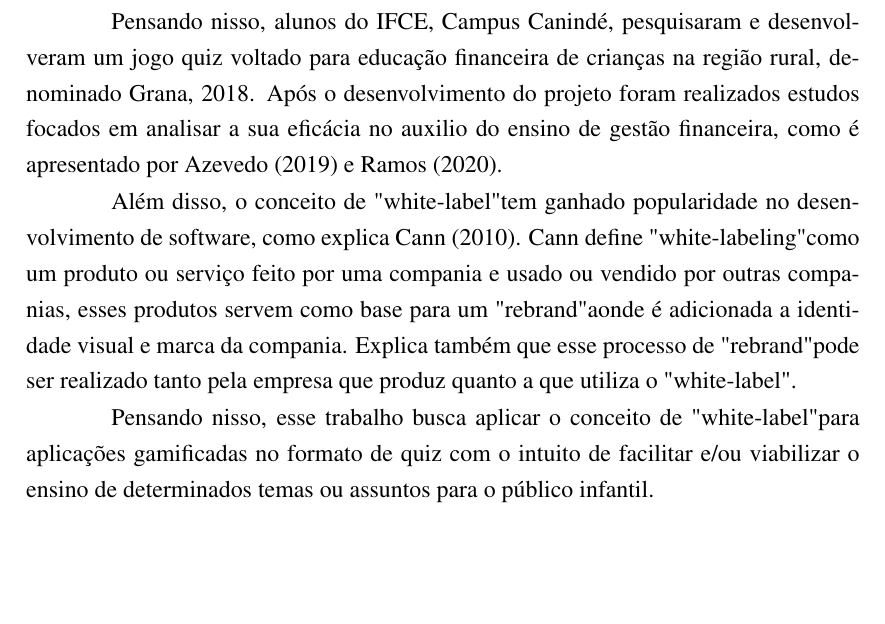
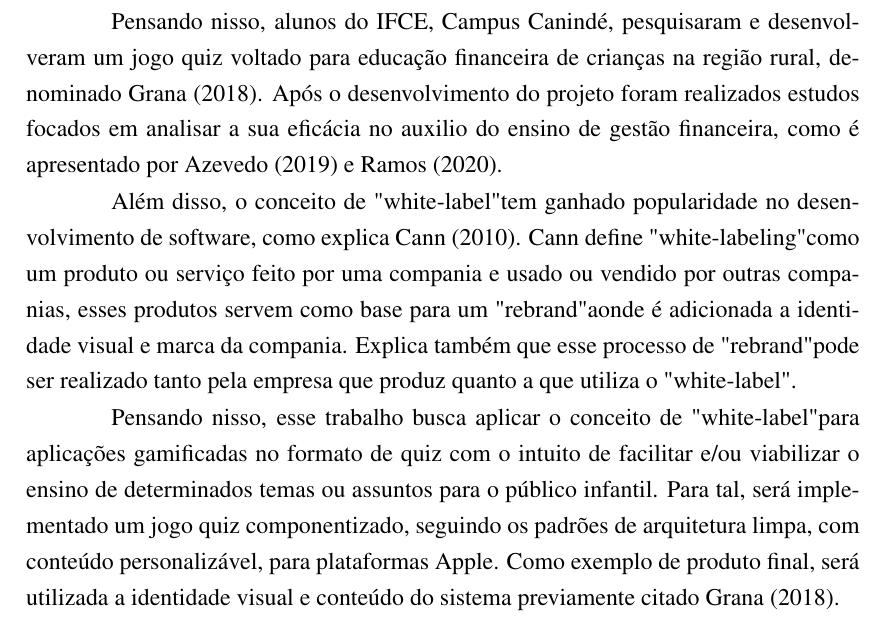
Before and after one commit to AlbertQueiroz/Undergraduate-Thesis, a LaTeX document (monografia.tex, which reads introducao.tex): part of page 7 of 8, cut so that both start at the same text, the shorter picture padded with empty space. Compiled offline with pdfLaTeX.

Commit message:
Especificação dos Objetivos e Continuação da Revisão Bibliográfica

```diff
--- a/introducao.tex
+++ b/introducao.tex
@@ -6,8 +6,8 @@ Devido ao avanço do ensino a distância, cresceu a necessidade de criar ferrame
 Neste âmbito, foram realizadas diversas pesquisas relacionadas a eficácia da chamada "gamificação" no processo de aprendizagem, um exemplo de gamificação de questionários são os jogos de Quiz, que tem se tornado bastante populares e permitem abordar diferentes tipo de tema de forma lúdica e descontraída, como é mostrado por Carneiro (2014) em "Learning objects as enablers in distance education"\nocite{carneiro2014learning}, Vargas (2017) em "O processo de aprendizagem e avaliação através de
 quiz"\nocite{vargas2017processo} e Bastos (2020) em "Quiz como ferramenta motivacional e avaliativa no ensino-aprendizagem de química."\nocite{bastos2020quiz}
 
-Pensando nisso, alunos do IFCE, Campus Canindé, pesquisaram e desenvolveram um jogo quiz voltado para educação financeira de crianças na região rural, denominado Grana, 2018\nocite{pereira2018grana}. Após o desenvolvimento do projeto foram realizados estudos focados em analisar a sua eficácia no auxilio do ensino de gestão financeira, como é apresentado por Azevedo (2019)\nocite{azevedo2019analise} e Ramos (2020)\nocite{ramos2020analise}.
+Pensando nisso, alunos do IFCE, Campus Canindé, pesquisaram e desenvolveram um jogo quiz voltado para educação financeira de crianças na região rural, denominado Grana (2018)\nocite{pereira2018grana}. Após o desenvolvimento do projeto foram realizados estudos focados em analisar a sua eficácia no auxilio do ensino de gestão financeira, como é apresentado por Azevedo (2019)\nocite{azevedo2019analise} e Ramos (2020)\nocite{ramos2020analise}.
 
 Além disso, o conceito de "white-label" tem ganhado popularidade no desenvolvimento de software, como explica Cann (2010). Cann define "white-labeling" como um produto ou serviço feito por uma compania e usado ou vendido por outras companias, esses produtos servem como base para um "rebrand" aonde é adicionada a identidade visual e marca da compania. Explica também que esse processo de "rebrand" pode ser realizado tanto pela empresa que produz quanto a que utiliza o "white-label".
 
-Pensando nisso, esse trabalho busca aplicar o conceito de "white-label" para aplicações gamificadas no formato de quiz com o intuito de facilitar e/ou viabilizar o ensino de determinados temas ou assuntos para o público infantil.
+Pensando nisso, esse trabalho busca aplicar o conceito de "white-label" para aplicações gamificadas no formato de quiz com o intuito de facilitar e/ou viabilizar o ensino de determinados temas ou assuntos para o público infantil. Para tal, será implementado um jogo quiz componentizado, seguindo os padrões de arquitetura limpa, com conteúdo personalizável, para plataformas Apple. Como exemplo de produto final, será utilizada a identidade visual e conteúdo do sistema previamente citado Grana (2018).
```
Also changed, not shown: Artigo.pdf.
